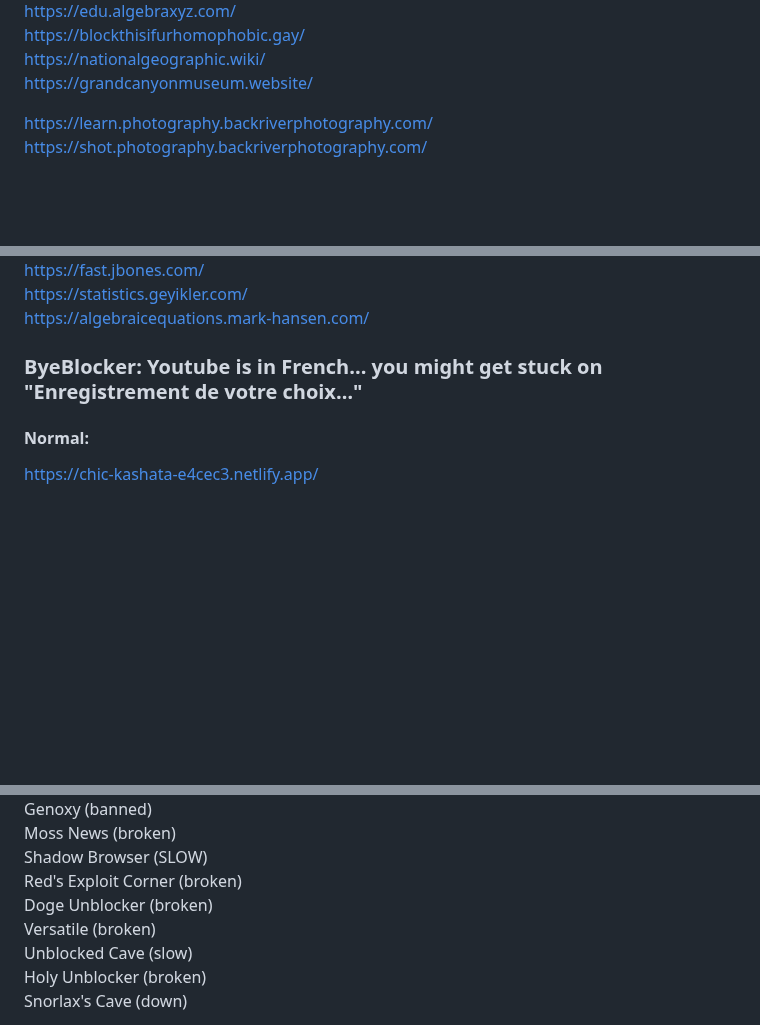
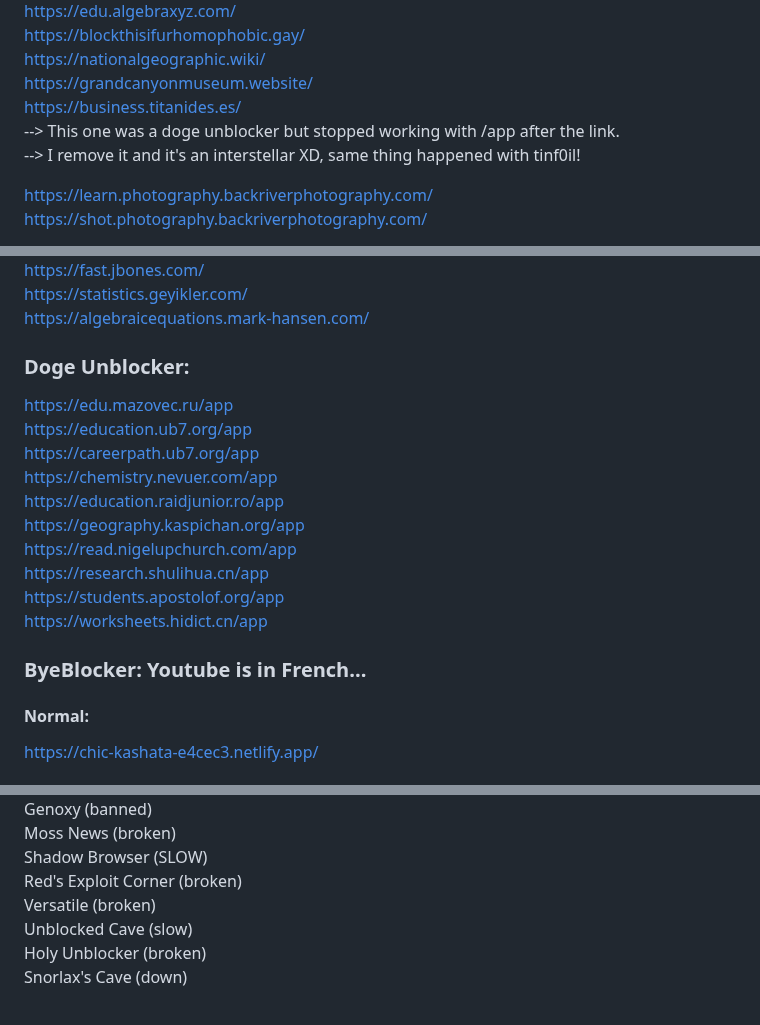
Before and after one commit to S-PScripts/chromebook-utilities, a Markdown page: Prxes/Pr*xi*s Links.MD, 3 parts joined by grey strips. Drawn GitHub-style; blank space fills up the shorter version.

```diff
--- a/Prxes/Pr*xi*s Links.MD
+++ b/Prxes/Pr*xi*s Links.MD
@@ -20,6 +20,9 @@ https://edu.algebraxyz.com/ <br>
 https://blockthisifurhomophobic.gay/ <br>
 https://nationalgeographic.wiki/  <br>
 https://grandcanyonmuseum.website/ <br>
+https://business.titanides.es/ <br>
+--> This one was a doge unblocker but stopped working with /app after the link. <br>
+--> I remove it and it's an interstellar XD, same thing happened with tinf0il! <br>
 
 https://learn.photography.backriverphotography.com/  <br>
 https://shot.photography.backriverphotography.com/  <br>
@@ -711,7 +714,19 @@ https://fast.jbones.com/   <br>
 https://statistics.geyikler.com/ <br>
 https://algebraicequations.mark-hansen.com/  <br>
 
-### ByeBlocker: Youtube is in French... you might get stuck on "Enregistrement de votre choix…"
+### Doge Unblocker:
+https://edu.mazovec.ru/app <br>
+https://education.ub7.org/app <br>
+https://careerpath.ub7.org/app <br>
+https://chemistry.nevuer.com/app <br>
+https://education.raidjunior.ro/app <br>
+https://geography.kaspichan.org/app <br>
+https://read.nigelupchurch.com/app <br>
+https://research.shulihua.cn/app <br>
+https://students.apostolof.org/app <br>
+https://worksheets.hidict.cn/app <br>
+
+### ByeBlocker: Youtube is in French...
 #### Normal:
 https://chic-kashata-e4cec3.netlify.app/ <br>
 
@@ -923,7 +938,6 @@ Genoxy (banned) <br>
 Moss News (broken) <br>
 Shadow Browser (SLOW) <br>
 Red's Exploit Corner (broken) <br>
-Doge Unblocker (broken) <br>
 Versatile (broken) <br>
 Unblocked Cave (slow) <br>
 Holy Unblocker (broken) <br>
```
